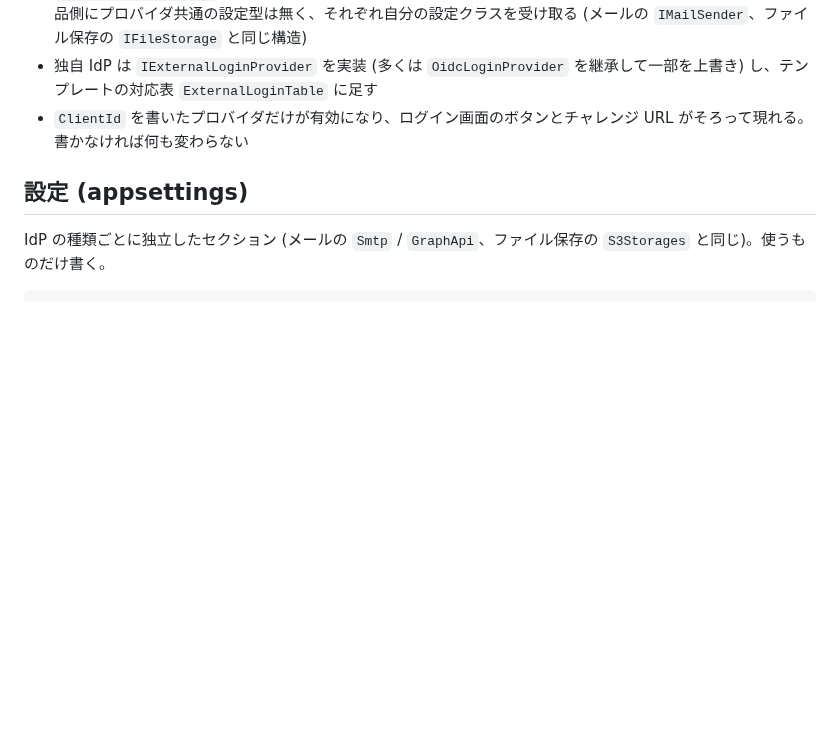
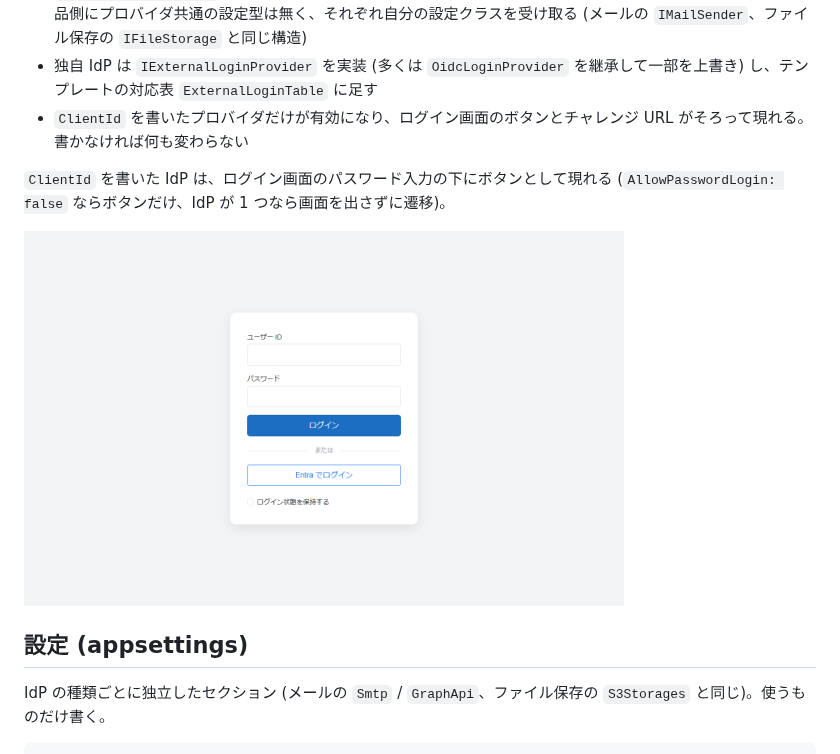
Before and after one commit to Codeer-Software/Codeer.LowCode.Blazor.Extras, a Markdown page: docs/ExternalLogin.md, the part around the change. Drawn GitHub-style; pictures changed too: docs/images/login_external.png (added); blank space fills up the shorter version.

```diff
--- a/docs/ExternalLogin.md
+++ b/docs/ExternalLogin.md
@@ -13,6 +13,10 @@
   製品側にプロバイダ共通の設定型は無く、それぞれ自分の設定クラスを受け取る (メールの `IMailSender`、ファイル保存の `IFileStorage` と同じ構造)
 - 独自 IdP は `IExternalLoginProvider` を実装 (多くは `OidcLoginProvider` を継承して一部を上書き) し、テンプレートの対応表 `ExternalLoginTable` に足す
 - `ClientId` を書いたプロバイダだけが有効になり、ログイン画面のボタンとチャレンジ URL がそろって現れる。書かなければ何も変わらない
+
+`ClientId` を書いた IdP は、ログイン画面のパスワード入力の下にボタンとして現れる (`AllowPasswordLogin: false` ならボタンだけ、IdP が 1 つなら画面を出さずに遷移)。
+
+<img src="images/login_external.png" alt="ログイン画面に Entra ID のボタンが出た状態" style="border: 1px solid #ccc;" width="600">
 
 ## 設定 (appsettings)
 
```
Also changed, not shown: docs/Authentication.md (+5 -1 lines), docs/TwoFactorLogin.md (+4 -0 lines), docs/images/login_email_code.png (added).
